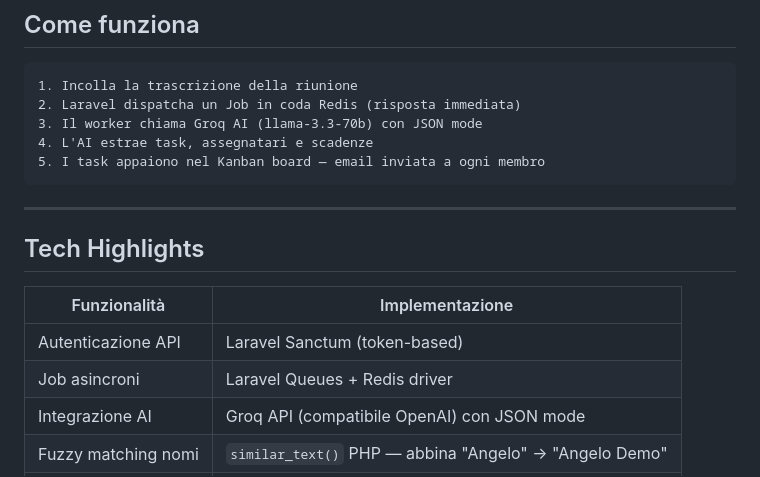
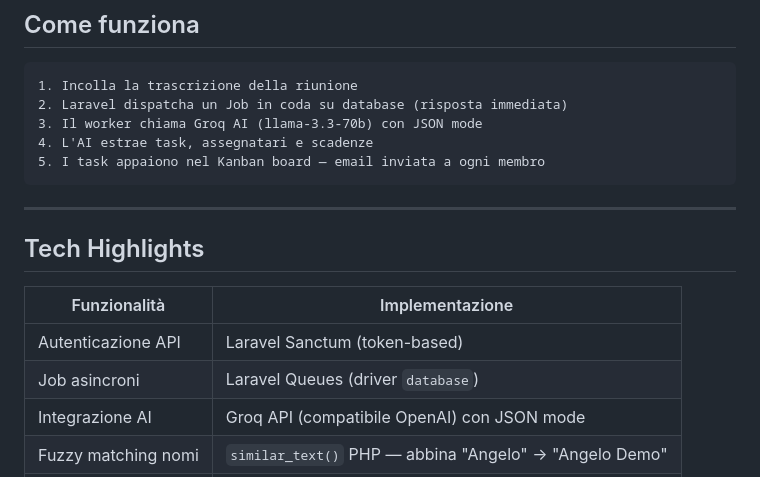
Before and after one commit to angeloalmanza/actionflow, a Markdown page: README.md, the part around the change. Drawn GitHub-style.

Commit message:
docs: queue runs on database driver (no Redis dependency)

````diff
--- a/README.md
+++ b/README.md
@@ -17,7 +17,7 @@ ActionFlow è una piattaforma full-stack che usa l'AI per eliminare il lavoro ma
 
 ```
 1. Incolla la trascrizione della riunione
-2. Laravel dispatcha un Job in coda Redis (risposta immediata)
+2. Laravel dispatcha un Job in coda su database (risposta immediata)
 3. Il worker chiama Groq AI (llama-3.3-70b) con JSON mode
 4. L'AI estrae task, assegnatari e scadenze
 5. I task appaiono nel Kanban board — email inviata a ogni membro
@@ -30,7 +30,7 @@ ActionFlow è una piattaforma full-stack che usa l'AI per eliminare il lavoro ma
 | Funzionalità | Implementazione |
 |---|---|
 | Autenticazione API | Laravel Sanctum (token-based) |
-| Job asincroni | Laravel Queues + Redis driver |
+| Job asincroni | Laravel Queues (driver `database`) |
 | Integrazione AI | Groq API (compatibile OpenAI) con JSON mode |
 | Fuzzy matching nomi | `similar_text()` PHP — abbina "Angelo" → "Angelo Demo" |
 | Drag & drop | `@hello-pangea/dnd` con aggiornamento ottimistico |
````
